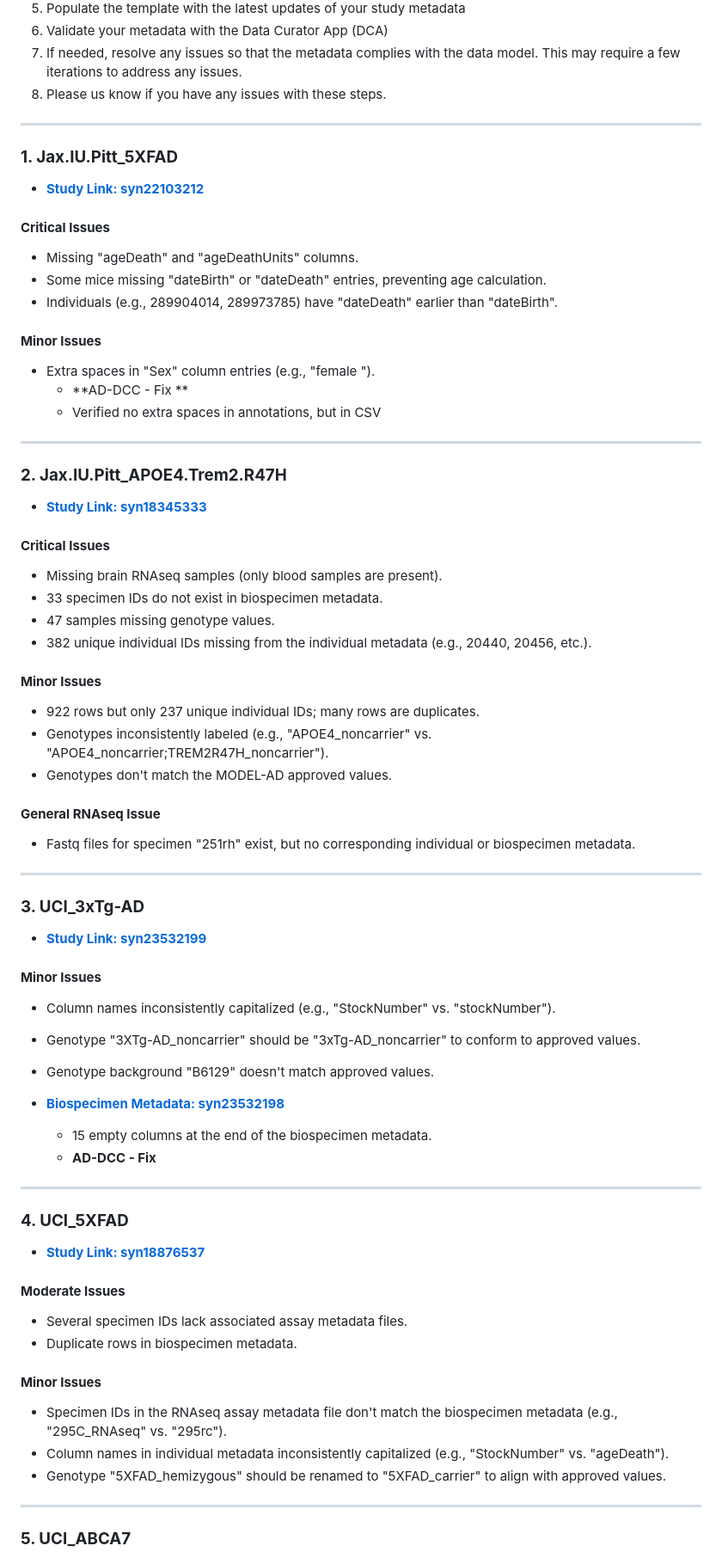
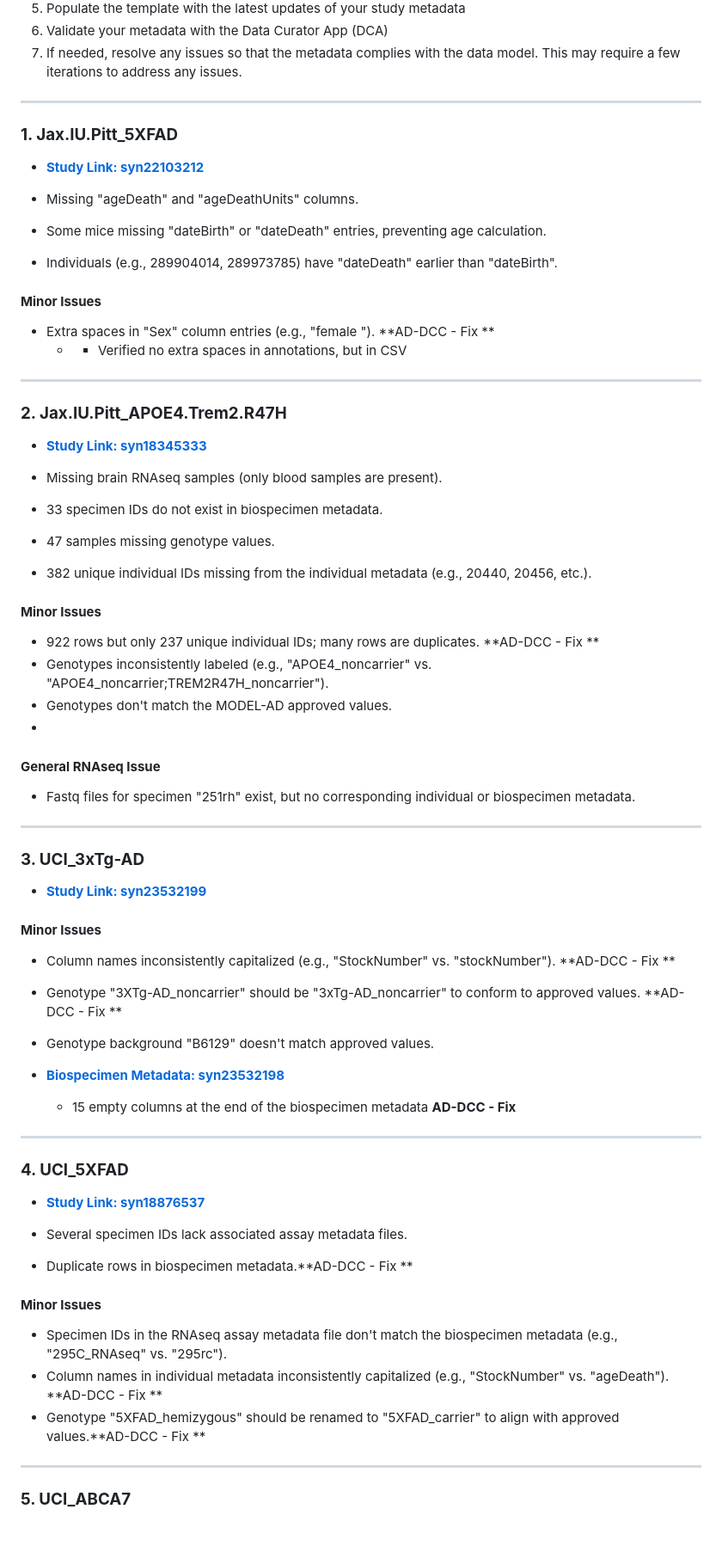
Before and after one commit to Sage-Bionetworks/modelad, a Markdown page: docs/MODEL-AD_metadata_updates.md, the part around one of its changes. Shown at 86% size. Rendered like a GitHub page; blank space fills up the shorter version.

Commit message:
tag metadata issues in MODEL-AD datasets

```diff
--- a/docs/MODEL-AD_metadata_updates.md
+++ b/docs/MODEL-AD_metadata_updates.md
@@ -23,37 +23,34 @@ For each study, please:
 5. Populate the template with the latest updates of your study metadata
 6. Validate your metadata with the Data Curator App (DCA)
 7. If needed, resolve any issues so that the metadata complies with the data model. This may require a few iterations to address any issues.
-8. Please us know if you have any issues with these steps.
 
 ---
 
 ### **1. Jax.IU.Pitt_5XFAD**
 - **[Study Link: syn22103212](https://www.synapse.org/#!Synapse:syn22103212)**
 
-#### **Critical Issues**
 - Missing "ageDeath" and "ageDeathUnits" columns.
 - Some mice missing "dateBirth" or "dateDeath" entries, preventing age calculation.
 - Individuals (e.g., 289904014, 289973785) have "dateDeath" earlier than "dateBirth".
 
 #### **Minor Issues**
-- Extra spaces in "Sex" column entries (e.g., "female ").
-  - **AD-DCC - Fix **
-  - Verified no extra spaces in annotations, but in CSV
+- Extra spaces in "Sex" column entries (e.g., "female "). **AD-DCC - Fix **
+  -   - Verified no extra spaces in annotations, but in CSV
 ---
 
 ### **2. Jax.IU.Pitt_APOE4.Trem2.R47H**
 - **[Study Link: syn18345333](https://www.synapse.org/#!Synapse:syn18345333)**
 
-#### **Critical Issues**
 - Missing brain RNAseq samples (only blood samples are present).
 - 33 specimen IDs do not exist in biospecimen metadata.
 - 47 samples missing genotype values.
 - 382 unique individual IDs missing from the individual metadata (e.g., 20440, 20456, etc.).
 
 #### **Minor Issues**
-- 922 rows but only 237 unique individual IDs; many rows are duplicates.
+- 922 rows but only 237 unique individual IDs; many rows are duplicates.  **AD-DCC - Fix **
 - Genotypes inconsistently labeled (e.g., "APOE4_noncarrier" vs. "APOE4_noncarrier;TREM2R47H_noncarrier").
 - Genotypes don't match the MODEL-AD approved values.
+-
 
 #### **General RNAseq Issue**
 - Fastq files for specimen "251rh" exist, but no corresponding individual or biospecimen metadata.
@@ -64,27 +61,25 @@ For each study, please:
 - **[Study Link: syn23532199](https://www.synapse.org/#!Synapse:syn23532199)**
 
 #### **Minor Issues**
-- Column names inconsistently capitalized (e.g., "StockNumber" vs. "stockNumber").
-- Genotype "3XTg-AD_noncarrier" should be "3xTg-AD_noncarrier" to conform to approved values.
+- Column names inconsistently capitalized (e.g., "StockNumber" vs. "stockNumber").  **AD-DCC - Fix **
+- Genotype "3XTg-AD_noncarrier" should be "3xTg-AD_noncarrier" to conform to approved values.  **AD-DCC - Fix **
 - Genotype background "B6129" doesn't match approved values.
 
 - **[Biospecimen Metadata: syn23532198](https://www.synapse.org/#!Synapse:syn23532198)**
-  - 15 empty columns at the end of the biospecimen metadata.
-  - **AD-DCC - Fix**
+  - 15 empty columns at the end of the biospecimen metadata **AD-DCC - Fix**
 
 ---
 
 ### **4. UCI_5XFAD**
 - **[Study Link: syn18876537](https://www.synapse.org/#!Synapse:syn18876537)**
 
-#### **Moderate Issues**
 - Several specimen IDs lack associated assay metadata files.
-- Duplicate rows in biospecimen metadata.
+- Duplicate rows in biospecimen metadata.**AD-DCC - Fix **
 
 #### **Minor Issues**
 - Specimen IDs in the RNAseq assay metadata file don't match the biospecimen metadata (e.g., "295C_RNAseq" vs. "295rc").
-- Column names in individual metadata inconsistently capitalized (e.g., "StockNumber" vs. "ageDeath").
-- Genotype "5XFAD_hemizygous" should be renamed to "5XFAD_carrier" to align with approved values.
+- Column names in individual metadata inconsistently capitalized (e.g., "StockNumber" vs. "ageDeath").  **AD-DCC - Fix **
+- Genotype "5XFAD_hemizygous" should be renamed to "5XFAD_carrier" to align with approved values.**AD-DCC - Fix **
 
 ---
 
```
Also changed, not shown: other parts of docs/MODEL-AD_metadata_updates.md (+1 -6 lines).
